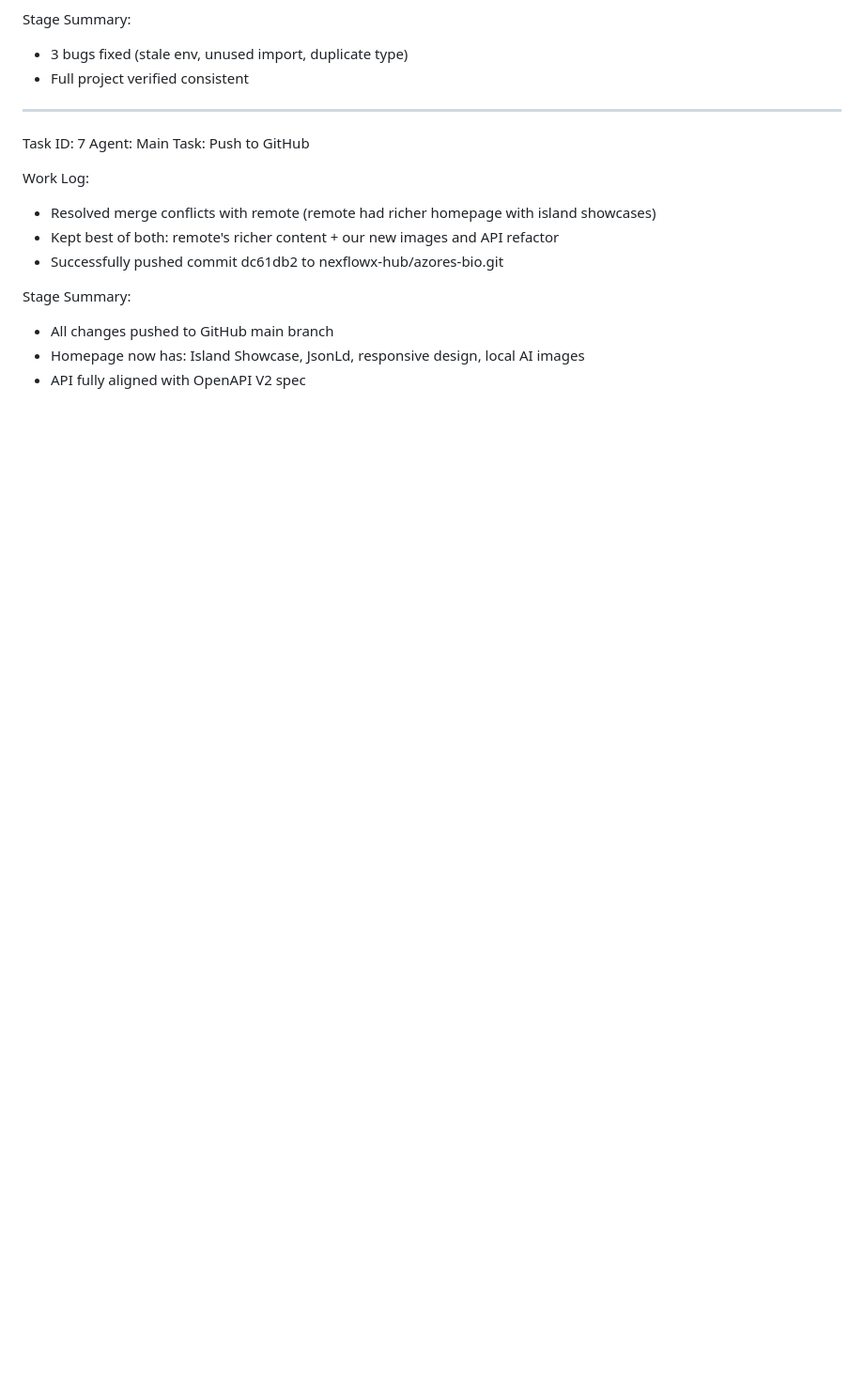
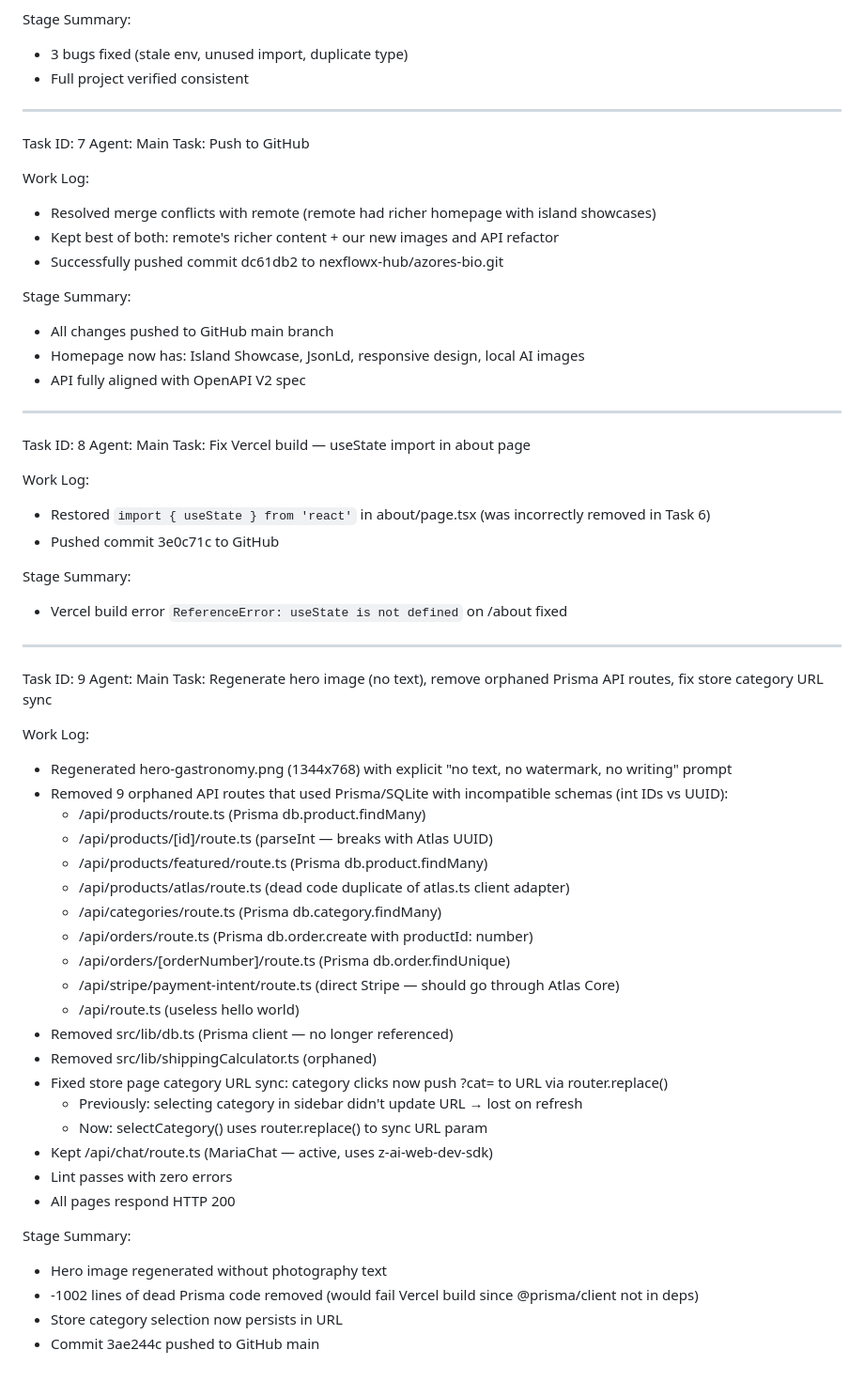
Before and after one commit to nexflowx-hub/azores-bio, a Markdown page: worklog.md, the part around the change. Shown at 94% size. Rendered like a GitHub page; blank space fills up the shorter version.

Commit message:
7e46d82c-179a-4936-ba40-8100249527d9

```diff
--- a/worklog.md
+++ b/worklog.md
@@ -113,3 +113,47 @@ Stage Summary:
 - All changes pushed to GitHub main branch
 - Homepage now has: Island Showcase, JsonLd, responsive design, local AI images
 - API fully aligned with OpenAPI V2 spec
+
+---
+Task ID: 8
+Agent: Main
+Task: Fix Vercel build — useState import in about page
+
+Work Log:
+- Restored `import { useState } from 'react'` in about/page.tsx (was incorrectly removed in Task 6)
+- Pushed commit 3e0c71c to GitHub
+
+Stage Summary:
+- Vercel build error `ReferenceError: useState is not defined` on /about fixed
+
+---
+Task ID: 9
+Agent: Main
+Task: Regenerate hero image (no text), remove orphaned Prisma API routes, fix store category URL sync
+
+Work Log:
+- Regenerated hero-gastronomy.png (1344x768) with explicit "no text, no watermark, no writing" prompt
+- Removed 9 orphaned API routes that used Prisma/SQLite with incompatible schemas (int IDs vs UUID):
+  - /api/products/route.ts (Prisma db.product.findMany)
+  - /api/products/[id]/route.ts (parseInt — breaks with Atlas UUID)
+  - /api/products/featured/route.ts (Prisma db.product.findMany)
+  - /api/products/atlas/route.ts (dead code duplicate of atlas.ts client adapter)
+  - /api/categories/route.ts (Prisma db.category.findMany)
+  - /api/orders/route.ts (Prisma db.order.create with productId: number)
+  - /api/orders/[orderNumber]/route.ts (Prisma db.order.findUnique)
+  - /api/stripe/payment-intent/route.ts (direct Stripe — should go through Atlas Core)
+  - /api/route.ts (useless hello world)
+- Removed src/lib/db.ts (Prisma client — no longer referenced)
+- Removed src/lib/shippingCalculator.ts (orphaned)
+- Fixed store page category URL sync: category clicks now push ?cat= to URL via router.replace()
+  - Previously: selecting category in sidebar didn't update URL → lost on refresh
+  - Now: selectCategory() uses router.replace() to sync URL param
+- Kept /api/chat/route.ts (MariaChat — active, uses z-ai-web-dev-sdk)
+- Lint passes with zero errors
+- All pages respond HTTP 200
+
+Stage Summary:
+- Hero image regenerated without photography text
+- -1002 lines of dead Prisma code removed (would fail Vercel build since @prisma/client not in deps)
+- Store category selection now persists in URL
+- Commit 3ae244c pushed to GitHub main
```
